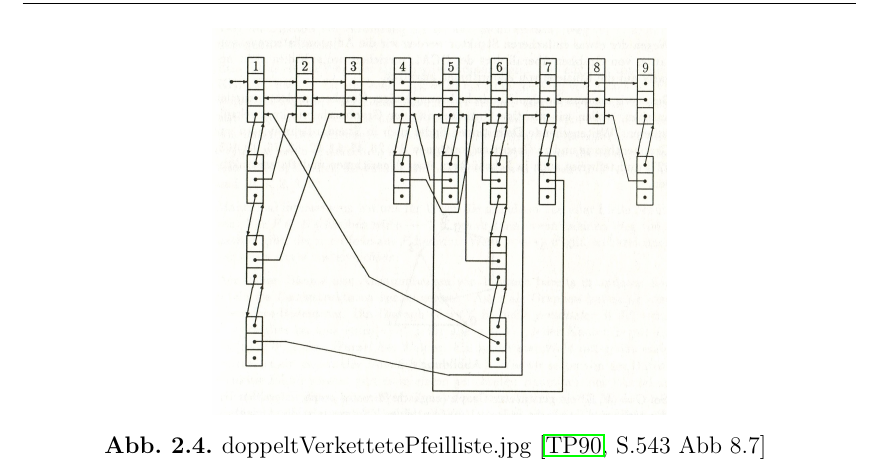
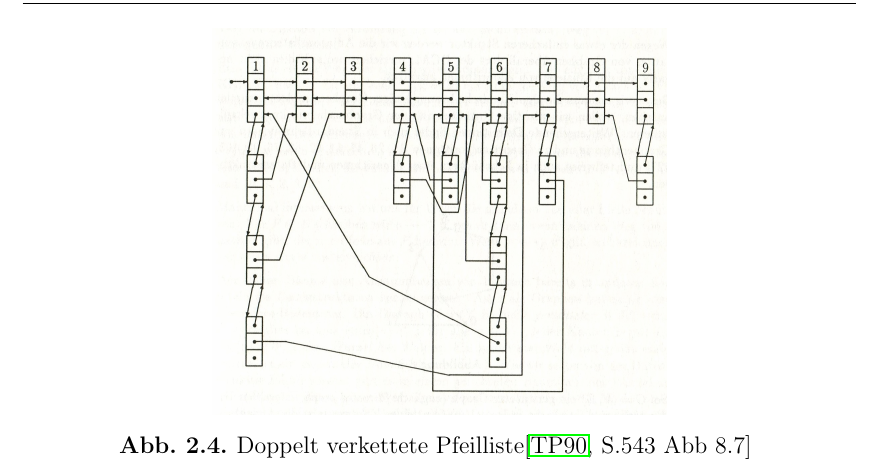
Before and after one commit to MeierT/WA2015_Gr15, a LaTeX thesis (vorlage.tex, which reads chapters/Graphen.tex): part of page 7 of 16, cut so that both start at the same text. Compiled offline with pdfLaTeX.

Commit message:
Abbildungsunterschrift geändert

```diff
--- a/chapters/Graphen.tex
+++ b/chapters/Graphen.tex
@@ -82,7 +82,7 @@ Vgl. \cite[S.542-544, Speicherung in einer doppelt verketteten Pfeilliste]{OttWi
 \begin{figure}[h]
 \centering
 \includegraphics[width = 8cm]{./chapters/doppeltVerkettetePfeilliste.jpg}
-\caption{doppeltVerkettetePfeilliste.jpg \cite[S.543 Abb 8.7]{OttWid90}
+\caption{Doppelt verkettete Pfeilliste\cite[S.543 Abb 8.7]{OttWid90}
 %{\tiny (Quelle: OTTMANN, Thomas; WIDMAYER Peter: Algorithmen und Datenstrukturen, Reihe Informatik Bd. 70, Mannheim: BI-Wissenschaftsverlag, 1990, S.543 Abb. 8.7)}
 }
 \label{a4}
```
